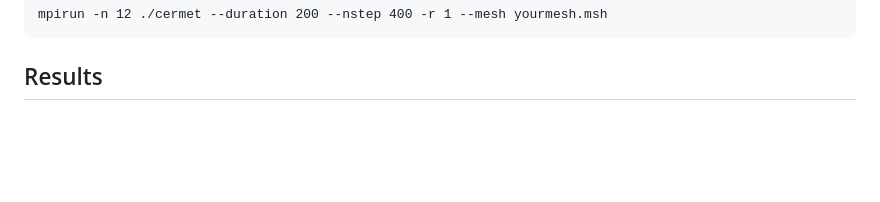
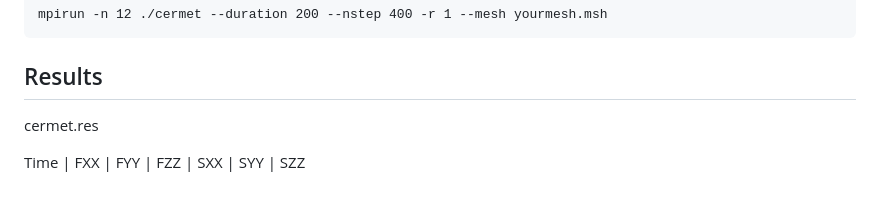
Before and after one commit to rprat-pro/mm-opera-hpc, a Markdown page: cermet/README.md, the part around the change. Drawn GitHub-style; blank space fills up the shorter version.

````diff
--- a/cermet/README.md
+++ b/cermet/README.md
@@ -148,3 +148,8 @@ mpirun -n 12 ./cermet --duration 200 --nstep 400 -r 1 --mesh yourmesh.msh
 ```
 
 ## Results
+
+
+cermet.res
+
+Time | FXX | FYY | FZZ | SXX | SYY | SZZ
````
Also changed, not shown: cermet/doc/plot_cermet.png (added), 3 other files.
